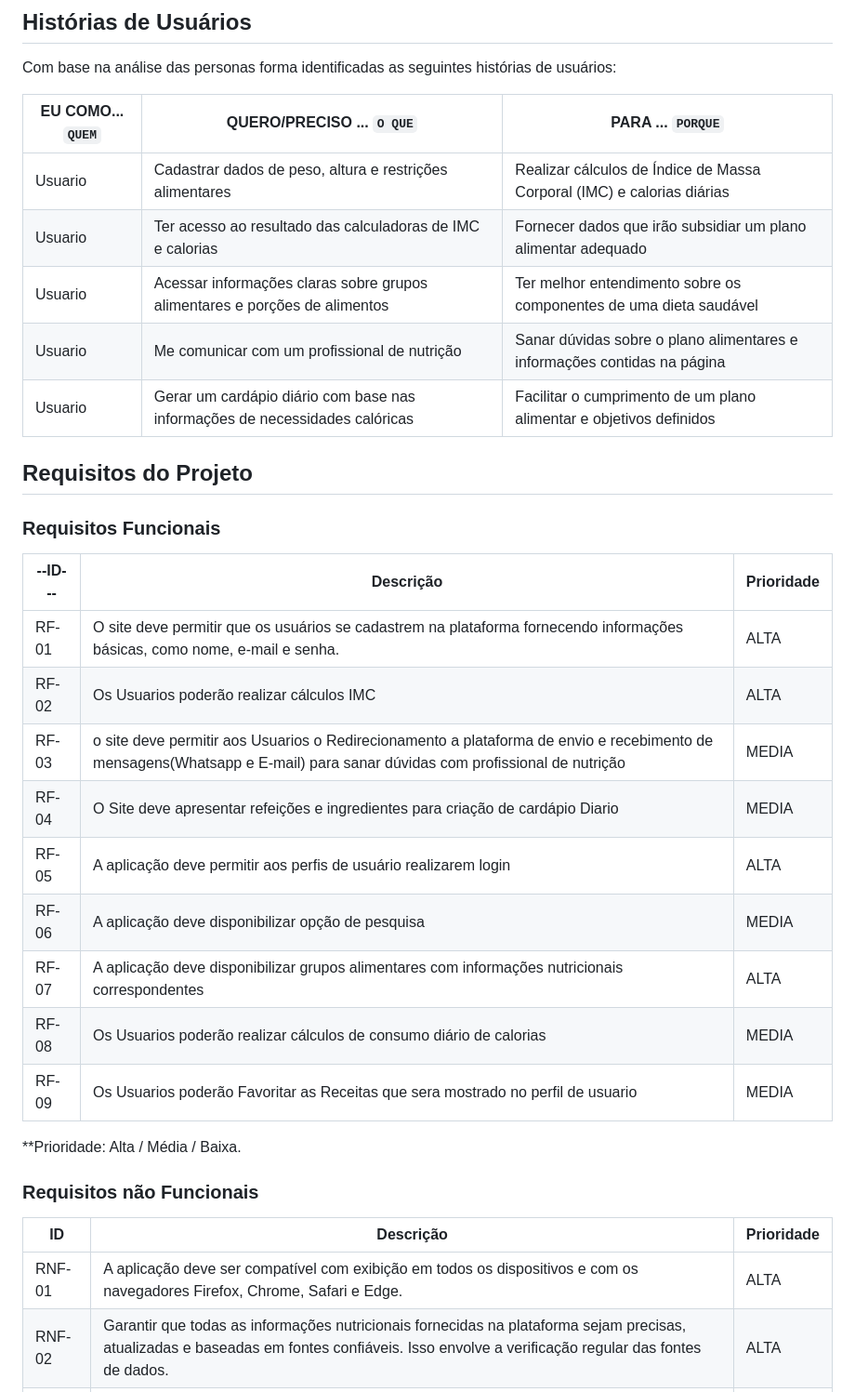
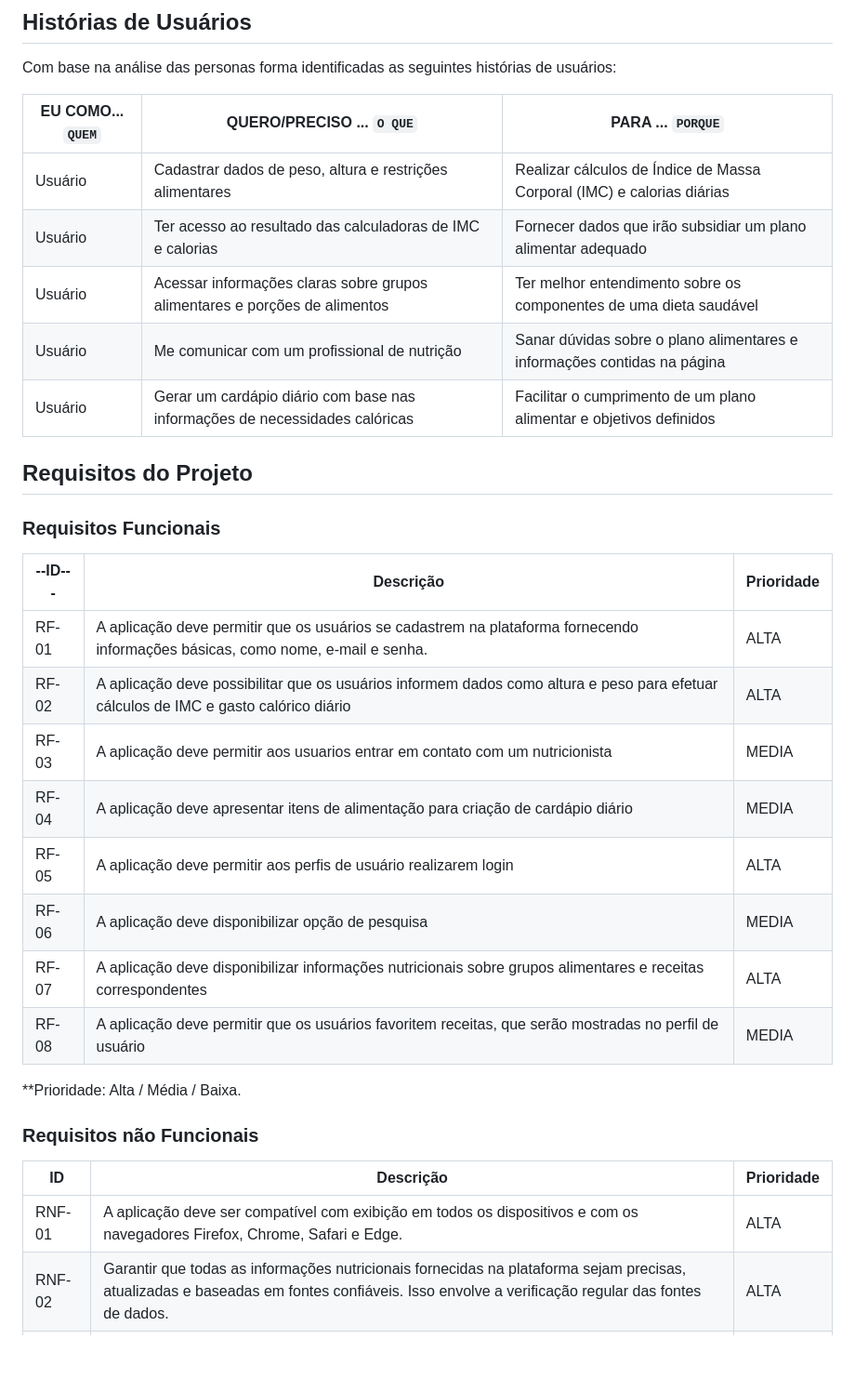
Before and after one commit to ICEI-PUC-Minas-PMV-ADS/pmv-ads-2023-2-e1-proj-web-t2-g3-nutrilife, a Markdown page: documentos/02-Especificação do Projeto.md, the part around the change. Shown: that part at 93% size. Rendered like a GitHub page; blank space fills up the shorter version.

```diff
--- a/documentos/02-Especificação do Projeto.md
+++ b/documentos/02-Especificação do Projeto.md
@@ -40,11 +40,11 @@ Com base na análise das personas forma identificadas as seguintes histórias de
 
 |EU COMO... `QUEM`   | QUERO/PRECISO ... `O QUE` |PARA ... `PORQUE`                 |
 |--------------------|---------------------------|----------------------------------|
-| Usuario            | Cadastrar dados de peso, altura e restrições alimentares  | Realizar cálculos de Índice de Massa Corporal (IMC) e calorias diárias  |
-| Usuario            | Ter acesso ao resultado das calculadoras de IMC e calorias  | Fornecer dados que irão subsidiar um plano alimentar adequado|
-| Usuario            | Acessar informações claras sobre grupos alimentares e porções de alimentos |Ter melhor entendimento sobre os componentes de uma dieta saudável |
-| Usuario            | Me comunicar com um profissional de nutrição | Sanar dúvidas sobre o plano alimentares e informações contidas na página |
-| Usuario            | Gerar um cardápio diário com base nas informações de necessidades calóricas | Facilitar o cumprimento de um plano alimentar e objetivos definidos |
+| Usuário            | Cadastrar dados de peso, altura e restrições alimentares  | Realizar cálculos de Índice de Massa Corporal (IMC) e calorias diárias  |
+| Usuário            | Ter acesso ao resultado das calculadoras de IMC e calorias  | Fornecer dados que irão subsidiar um plano alimentar adequado|
+| Usuário            | Acessar informações claras sobre grupos alimentares e porções de alimentos |Ter melhor entendimento sobre os componentes de uma dieta saudável |
+| Usuário            | Me comunicar com um profissional de nutrição | Sanar dúvidas sobre o plano alimentares e informações contidas na página |
+| Usuário            | Gerar um cardápio diário com base nas informações de necessidades calóricas | Facilitar o cumprimento de um plano alimentar e objetivos definidos |
 
 ## Requisitos do Projeto
 
@@ -53,15 +53,14 @@ Com base na análise das personas forma identificadas as seguintes histórias de
 
 |  --ID---| Descrição                | Prioridade |
 |----------|---------------------------------|----|
-| RF-01    | O site deve permitir que os usuários se cadastrem na plataforma fornecendo informações básicas, como nome, e-mail e senha.| ALTA |
-| RF-02    | Os Usuarios poderão realizar cálculos IMC | ALTA |
-| RF-03    | o site deve permitir aos Usuarios o Redirecionamento a plataforma de envio e recebimento de mensagens(Whatsapp e E-mail) para sanar dúvidas com profissional de nutrição | MEDIA   |
-| RF-04    | O Site deve apresentar refeições e ingredientes para criação de cardápio Diario | MEDIA   |
+| RF-01    | A aplicação deve permitir que os usuários se cadastrem na plataforma fornecendo informações básicas, como nome, e-mail e senha.| ALTA |
+| RF-02    | A aplicação deve possibilitar que os usuários informem dados como altura e peso para efetuar cálculos de IMC e gasto calórico diário | ALTA |
+| RF-03    | A aplicação deve permitir aos usuarios entrar em contato com um nutricionista | MEDIA   |
+| RF-04    | A aplicação deve apresentar itens de alimentação para criação de cardápio diário | MEDIA   |
 | RF-05    | A aplicação deve permitir aos perfis de usuário realizarem login | ALTA   |
 | RF-06    | A aplicação deve disponibilizar opção de pesquisa | MEDIA  |
-| RF-07    | A aplicação deve disponibilizar grupos alimentares com informações nutricionais correspondentes  | ALTA  |
-| RF-08    | Os Usuarios poderão realizar cálculos de consumo diário de calorias | MEDIA |
-| RF-09    | Os Usuarios poderão Favoritar as Receitas que sera mostrado no perfil de usuario | MEDIA |
+| RF-07    | A aplicação deve disponibilizar informações nutricionais sobre grupos alimentares e receitas correspondentes  | ALTA  |
+| RF-08    | A aplicação deve permitir que os usuários favoritem receitas, que serão mostradas no perfil de usuário | MEDIA |
 
 
 
@@ -72,7 +71,7 @@ Com base na análise das personas forma identificadas as seguintes histórias de
 
 |ID      | Descrição               |Prioridade |
 |--------|-------------------------|----|
-| RNF-01 |  A aplicação deve ser compatível com exibição em todos os dispositivos e com os navegadores Firefox, Chrome, Safari e Edge. | ALTA   |
+| RNF-01 | A aplicação deve ser compatível com exibição em todos os dispositivos e com os navegadores Firefox, Chrome, Safari e Edge. | ALTA   |
 | RNF-02 | Garantir que todas as informações nutricionais fornecidas na plataforma sejam precisas, atualizadas e baseadas em fontes confiáveis. Isso envolve a verificação regular das fontes de dados.| ALTA   |
 | RNF-03 | Manter a plataforma atualizada com as últimas diretrizes nutricionais e tecnológicas para fornecer informações precisas e relevantes.  | MEDIA   |
 | RNF-04 | Priorizar o design intuitivo e a facilidade de uso para usuários com diferentes níveis de familiaridade com a tecnologia, tornando a plataforma amigável para todos. | ALTA   |
```
